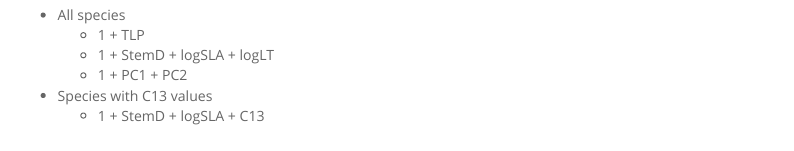
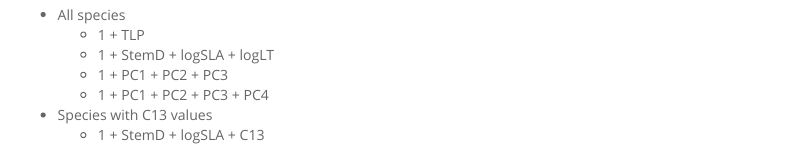
Before and after one commit to mattocci27/trait-ndd, an R Markdown document (rmd/data_check.rmd): the page in a window 1100 px wide, from 3900 px down before the commit and from 3990 px down after it, so that both start at the same text. Rendered offline with R 4.5, knitr and Pandoc, with nearby package versions; some code elsewhere in the file could not run offline; menus at the side of the page are left out.

Commit message:
data check: more PC axes

```diff
--- a/rmd/data_check.rmd
+++ b/rmd/data_check.rmd
@@ -189,7 +191,8 @@ qplot(data= trait2, x = logLT, y = C13)
 - All species
   - 1 + TLP
   - 1 + StemD + logSLA + logLT
-  - 1 + PC1 + PC2
+  - 1 + PC1 + PC2 + PC3
+  - 1 + PC1 + PC2 + PC3 + PC4
 
 - Species with C13 values
   - 1 + StemD + logSLA + C13
```
Also changed, not shown: rmd/data_check.rmd (2 more changed lines).
